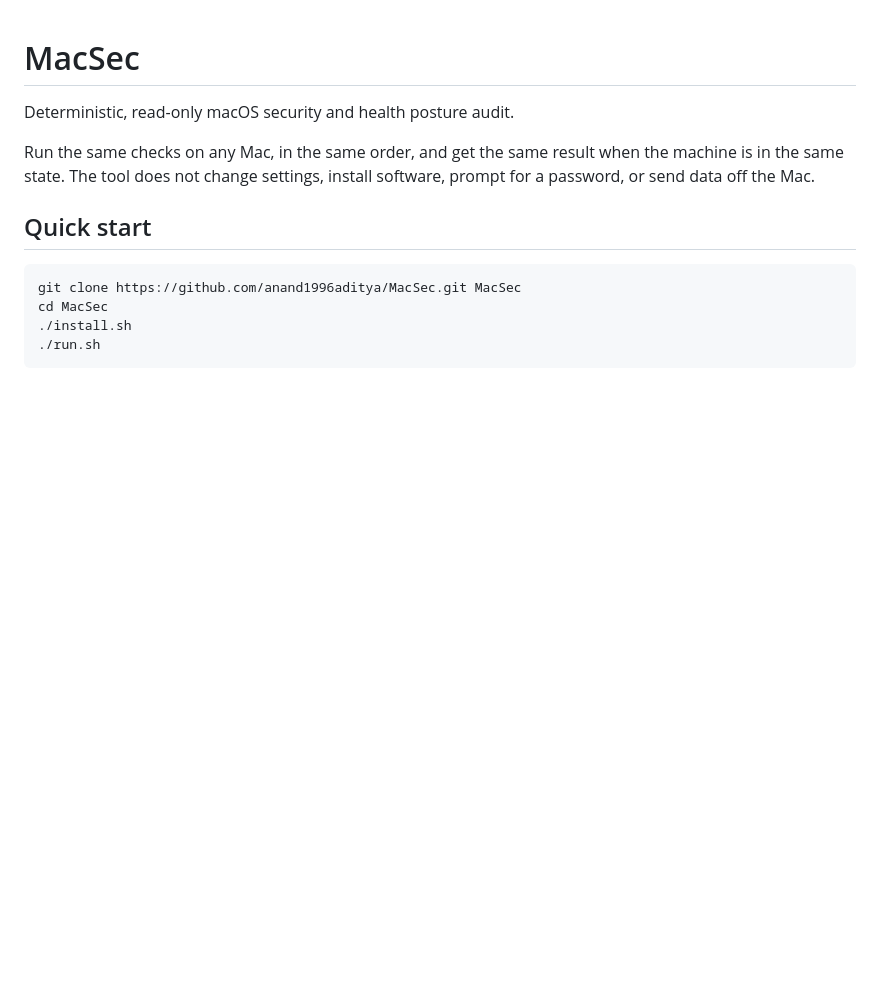
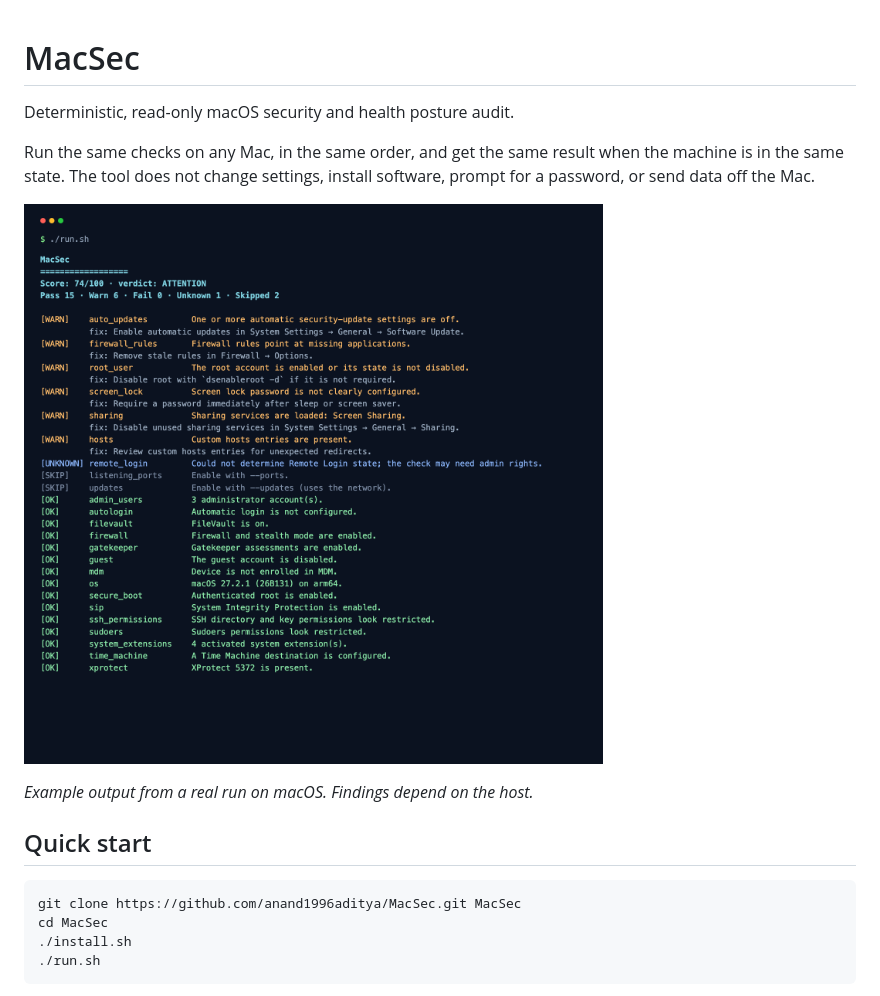
Before and after one commit to anand1996aditya/MacSec, a Markdown page: README.md, the part around the change. Rendered like a GitHub page; pictures changed too: docs/screenshot.png (added); blank space fills up the shorter version.

Commit message:
Add terminal screenshot to the README

```diff
--- a/README.md
+++ b/README.md
@@ -5,6 +5,10 @@ Deterministic, read-only macOS security and health posture audit.
 Run the same checks on any Mac, in the same order, and get the same result when
 the machine is in the same state. The tool does not change settings, install
 software, prompt for a password, or send data off the Mac.
+
+![MacSec terminal output](docs/screenshot.png)
+
+*Example output from a real run on macOS. Findings depend on the host.*
 
 ## Quick start
 
```
